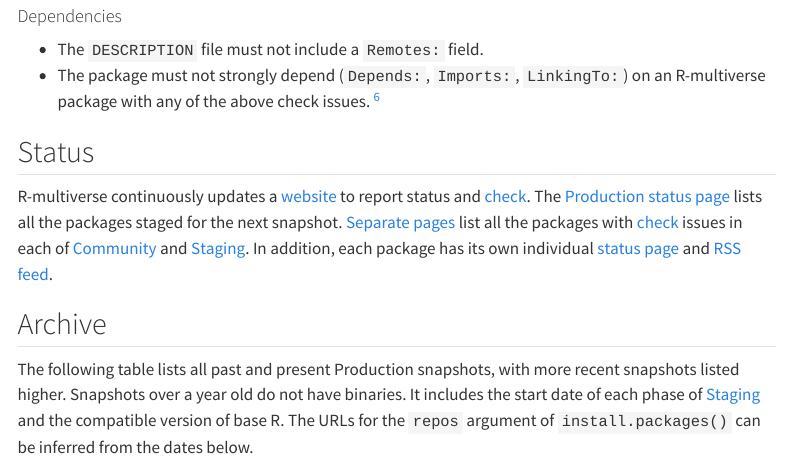
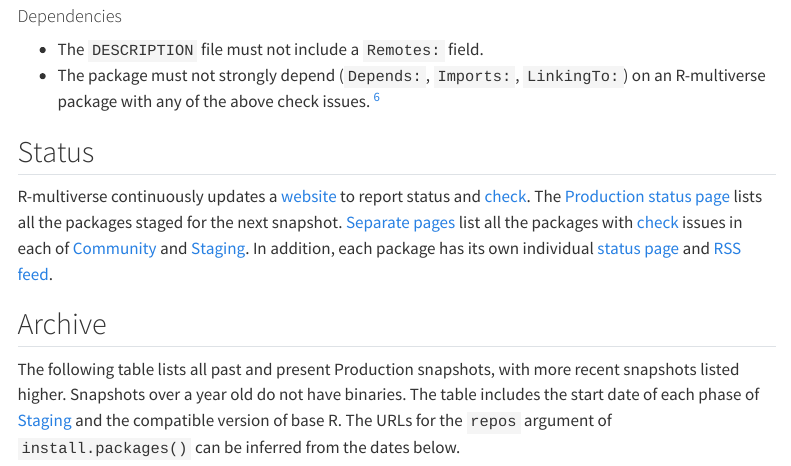
Before and after one commit to wlandau/r-multiverse.github.io, a Quarto document (production.qmd): the page in a window 1100 px wide, from 2360 px down. Rendered offline with R 4.5, knitr and Pandoc in place of Quarto, with nearby package versions; some code elsewhere in the file could not run offline; menus at the side of the page are left out.

Commit message:
Update production.qmd

````diff
--- a/production.qmd
+++ b/production.qmd
@@ -126,7 +126,7 @@ In addition, each package has its own individual [status page](https://r-multive
 
 The following table lists all past and present Production snapshots, with more recent snapshots listed higher.
 Snapshots over a year old do not have binaries.
-It includes the start date of each phase of [Staging](#staging) and the compatible version of base R.
+The table includes the start date of each phase of [Staging](#staging) and the compatible version of base R.
 The URLs for the `repos` argument of `install.packages()` can be inferred from the dates below.
 
 ```{r, echo = FALSE}
````
